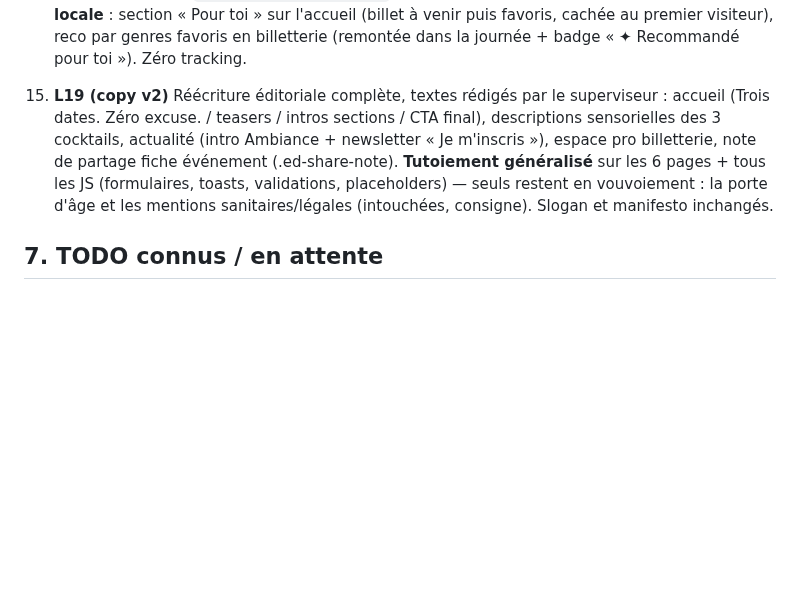
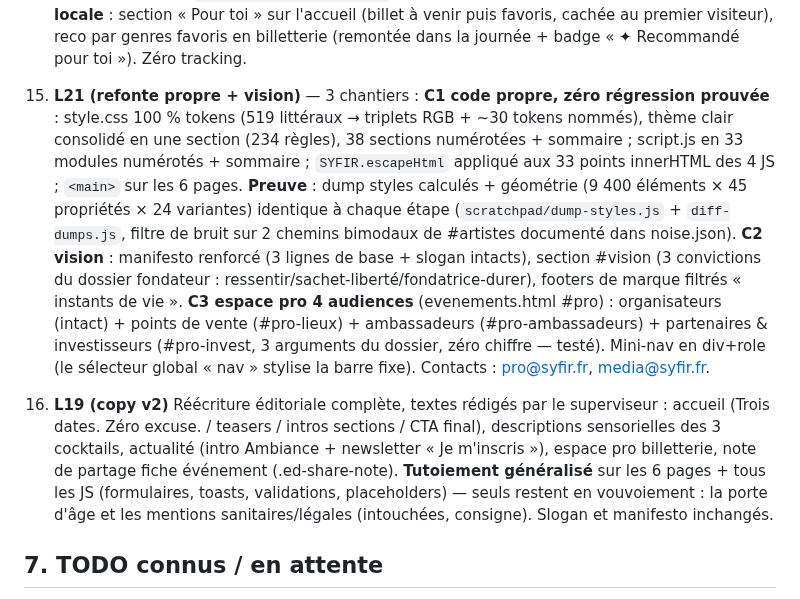
Before and after one commit to rododo97141/boutique-syf, a Markdown page: HANDOFF.md, the part around the change. Drawn GitHub-style; blank space fills up the shorter version.

Commit message:
docs: HANDOFF — lot 21 (refonte propre, vision, espace pro 4 audiences)
Co-Authored-By: Claude Fable 5 <noreply@anthropic.com>
Claude-Session: https://claude.ai/code/session_01SqJ8CtUft9CqLses92fqF5

```diff
--- a/HANDOFF.md
+++ b/HANDOFF.md
@@ -95,7 +95,11 @@ Ancres déplacées : `index.html#cocktails` → `saveurs.html`, `index.html#comm
     **C. Créativité** : tilt 3D `data-tilt` (6° max, retour 180 ms, souris seule) sur les vitrines du sachet ; passe halo → 0 élément interactif sans hover (audit programmatique, .nav-logo/.scroll-hint corrigés).
     **D. 2026** : PWA (manifest.webmanifest, icônes 192/512 générées dans images/icons/, sw.js network-first HTML / cache-first assets, cache versionné syfir-v1) ; **QR code réel sur chaque billet** (encodeur QR complet inline dans script.js — byte/M/v1-6/Reed-Solomon, payload `SYFIR|num|événement|date`, validé au décodage jsQR).
     **E. Personnalisation locale** : section « Pour toi » sur l'accueil (billet à venir puis favoris, cachée au premier visiteur), reco par genres favoris en billetterie (remontée dans la journée + badge « ✦ Recommandé pour toi »). Zéro tracking.
-15. **L19 (copy v2)** Réécriture éditoriale complète, textes rédigés par le superviseur : accueil (Trois dates. Zéro excuse. / teasers / intros sections / CTA final), descriptions sensorielles des 3 cocktails, actualité (intro Ambiance + newsletter « Je m'inscris »), espace pro billetterie, note de partage fiche événement (.ed-share-note). **Tutoiement généralisé** sur les 6 pages + tous les JS (formulaires, toasts, validations, placeholders) — seuls restent en vouvoiement : la porte d'âge et les mentions sanitaires/légales (intouchées, consigne). Slogan et manifesto inchangés.
+15. **L21 (refonte propre + vision)** — 3 chantiers :
+    **C1 code propre, zéro régression prouvée** : style.css 100 % tokens (519 littéraux → triplets RGB + ~30 tokens nommés), thème clair consolidé en une section (234 règles), 38 sections numérotées + sommaire ; script.js en 33 modules numérotés + sommaire ; `SYFIR.escapeHtml` appliqué aux 33 points innerHTML des 4 JS ; `<main>` sur les 6 pages. **Preuve** : dump styles calculés + géométrie (9 400 éléments × 45 propriétés × 24 variantes) identique à chaque étape (`scratchpad/dump-styles.js` + `diff-dumps.js`, filtre de bruit sur 2 chemins bimodaux de #artistes documenté dans noise.json).
+    **C2 vision** : manifesto renforcé (3 lignes de base + slogan intacts), section #vision (3 convictions du dossier fondateur : ressentir/sachet-liberté/fondatrice-durer), footers de marque filtrés « instants de vie ».
+    **C3 espace pro 4 audiences** (evenements.html #pro) : organisateurs (intact) + points de vente (#pro-lieux) + ambassadeurs (#pro-ambassadeurs) + partenaires & investisseurs (#pro-invest, 3 arguments du dossier, zéro chiffre — testé). Mini-nav en div+role (le sélecteur global « nav » stylise la barre fixe). Contacts : pro@syfir.fr, media@syfir.fr.
+16. **L19 (copy v2)** Réécriture éditoriale complète, textes rédigés par le superviseur : accueil (Trois dates. Zéro excuse. / teasers / intros sections / CTA final), descriptions sensorielles des 3 cocktails, actualité (intro Ambiance + newsletter « Je m'inscris »), espace pro billetterie, note de partage fiche événement (.ed-share-note). **Tutoiement généralisé** sur les 6 pages + tous les JS (formulaires, toasts, validations, placeholders) — seuls restent en vouvoiement : la porte d'âge et les mentions sanitaires/légales (intouchées, consigne). Slogan et manifesto inchangés.
 
 ## 7. TODO connus / en attente
 
```
